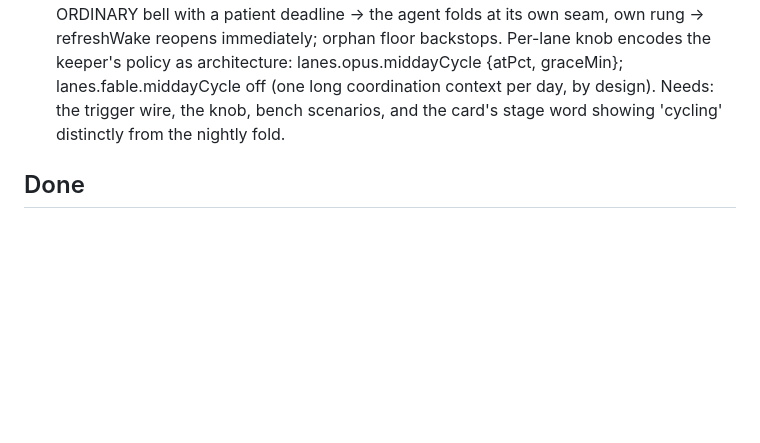
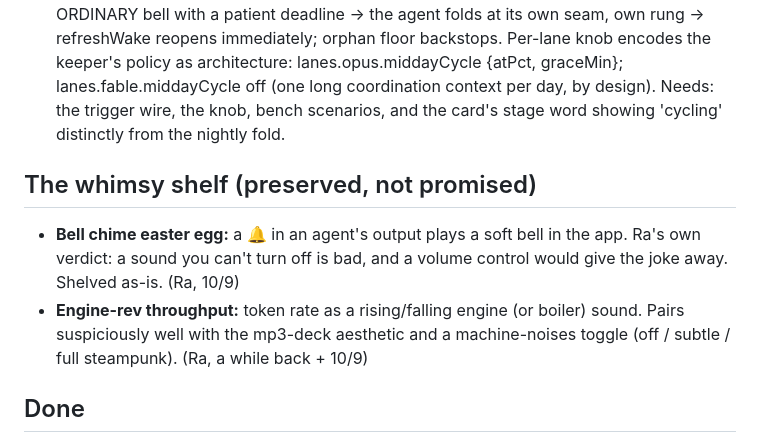
Before and after one commit to Hikari-Z/nightwatch, a Markdown page: docs/polish-queue.md, the part around the change. Drawn GitHub-style; blank space fills up the shorter version.

Commit message:
docs: the whimsy shelf — bell chime and engine-rev ideas, preserved not promised (Ra)
Co-Authored-By: Claude Fable 5 <noreply@anthropic.com>

```diff
--- a/docs/polish-queue.md
+++ b/docs/polish-queue.md
@@ -38,6 +38,16 @@ not here.
   trigger wire, the knob, bench scenarios, and the card's stage word
   showing 'cycling' distinctly from the nightly fold.
 
+## The whimsy shelf (preserved, not promised)
+
+- **Bell chime easter egg:** a 🔔 in an agent's output plays a soft bell
+  in the app. Ra's own verdict: a sound you can't turn off is bad, and a
+  volume control would give the joke away. Shelved as-is. (Ra, 10/9)
+- **Engine-rev throughput:** token rate as a rising/falling engine (or
+  boiler) sound. Pairs suspiciously well with the mp3-deck aesthetic and
+  a machine-noises toggle (off / subtle / full steampunk). (Ra, a while
+  back + 10/9)
+
 ## Done
 
 - **Alert buttons misaligned:** the context-nearly-full alert's "Show log"
```
